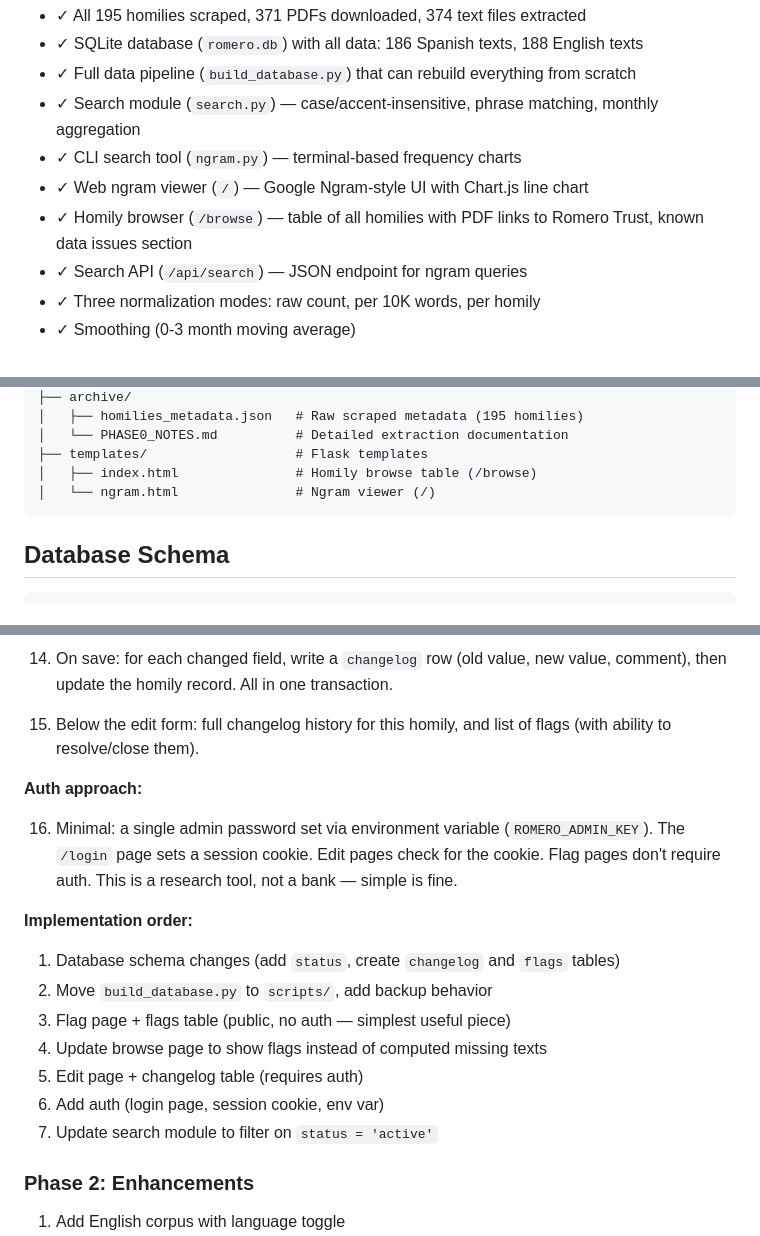
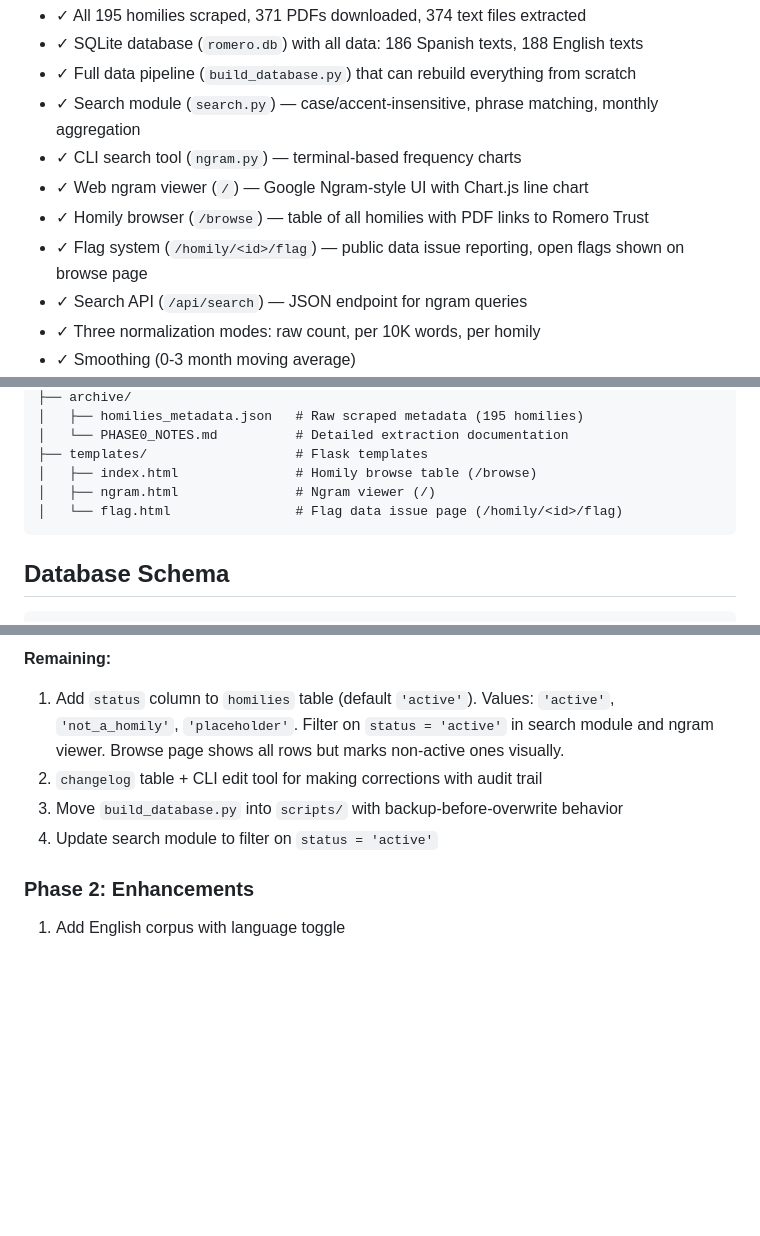
Before and after one commit to bdhamilton/romero, a Markdown page: CLAUDE.md, 3 parts joined by grey strips. Rendered like a GitHub page; blank space fills up the shorter version.

````diff
--- a/CLAUDE.md
+++ b/CLAUDE.md
@@ -34,7 +34,8 @@ This is a research tool and proof-of-concept for theological and philosophical r
 - ✓ Search module (`search.py`) — case/accent-insensitive, phrase matching, monthly aggregation
 - ✓ CLI search tool (`ngram.py`) — terminal-based frequency charts
 - ✓ Web ngram viewer (`/`) — Google Ngram-style UI with Chart.js line chart
-- ✓ Homily browser (`/browse`) — table of all homilies with PDF links to Romero Trust, known data issues section
+- ✓ Homily browser (`/browse`) — table of all homilies with PDF links to Romero Trust
+- ✓ Flag system (`/homily/<id>/flag`) — public data issue reporting, open flags shown on browse page
 - ✓ Search API (`/api/search`) — JSON endpoint for ngram queries
 - ✓ Three normalization modes: raw count, per 10K words, per homily
 - ✓ Smoothing (0-3 month moving average)
@@ -71,7 +72,8 @@ romero/
 │   └── PHASE0_NOTES.md          # Detailed extraction documentation
 ├── templates/                   # Flask templates
 │   ├── index.html               # Homily browse table (/browse)
-│   └── ngram.html               # Ngram viewer (/)
+│   ├── ngram.html               # Ngram viewer (/)
+│   └── flag.html                # Flag data issue page (/homily/<id>/flag)
 ```
 
 ## Database Schema
@@ -217,19 +176,8 @@ All data collected from the Romero Trust website and stored locally. No further
-14. On save: for each changed field, write a `changelog` row (old value, new value, comment), then update the homily record. All in one transaction.
-
-15. Below the edit form: full changelog history for this homily, and list of flags (with ability to resolve/close them).
-
-**Auth approach:**
-
-16. Minimal: a single admin password set via environment variable (`ROMERO_ADMIN_KEY`). The `/login` page sets a session cookie. Edit pages check for the cookie. Flag pages don't require auth. This is a research tool, not a bank — simple is fine.
-
-**Implementation order:**
-1. Database schema changes (add `status`, create `changelog` and `flags` tables)
-2. Move `build_database.py` to `scripts/`, add backup behavior
-3. Flag page + flags table (public, no auth — simplest useful piece)
-4. Update browse page to show flags instead of computed missing texts
-5. Edit page + changelog table (requires auth)
-6. Add auth (login page, session cookie, env var)
-7. Update search module to filter on `status = 'active'`
+**Remaining:**
+1. Add `status` column to `homilies` table (default `'active'`). Values: `'active'`, `'not_a_homily'`, `'placeholder'`. Filter on `status = 'active'` in search module and ngram viewer. Browse page shows all rows but marks non-active ones visually.
+2. `changelog` table + CLI edit tool for making corrections with audit trail
+3. Move `build_database.py` into `scripts/` with backup-before-overwrite behavior
+4. Update search module to filter on `status = 'active'`
 
 ### Phase 2: Enhancements
 
````
Also changed, not shown: other parts of CLAUDE.md (+15 -58 lines).
